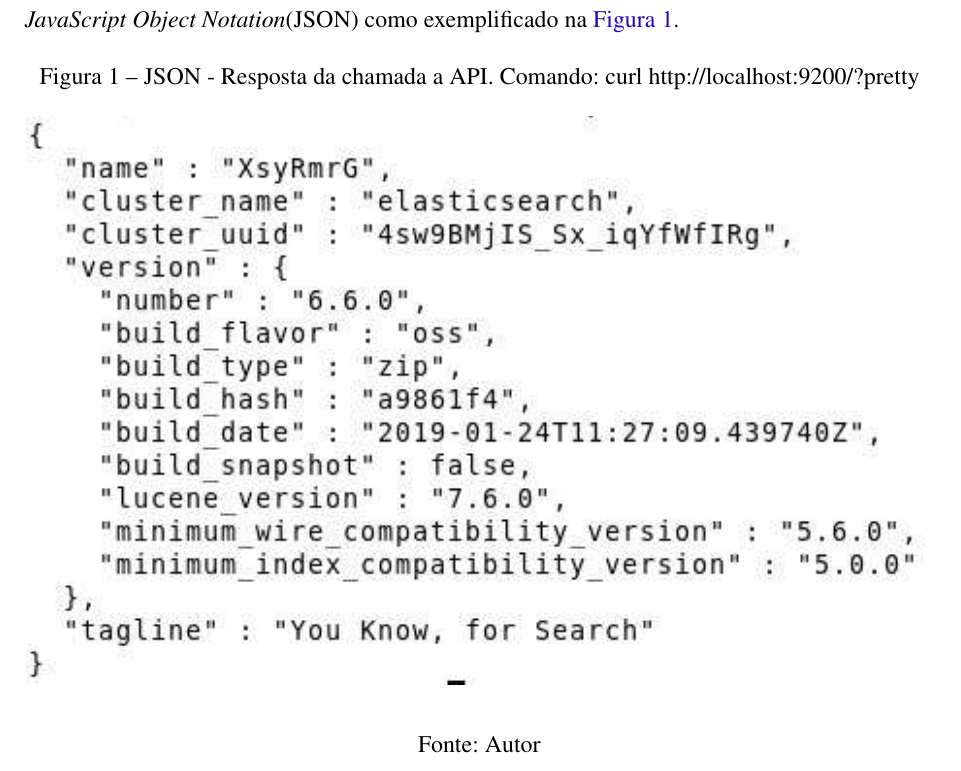
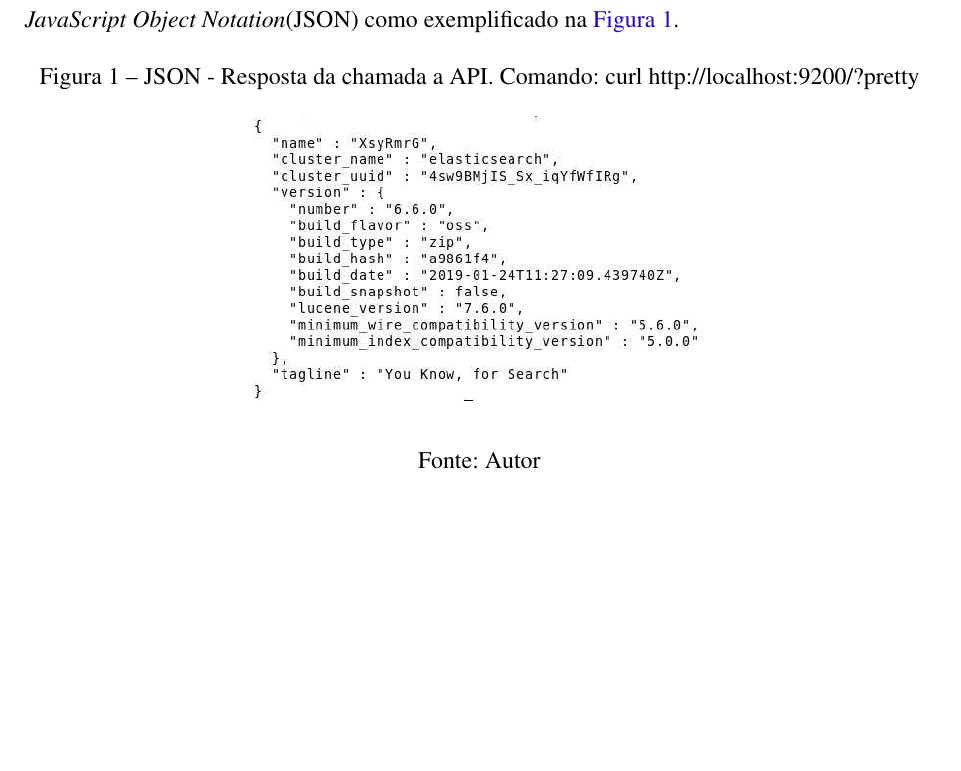
Before and after one commit to nitaicharan/TCC, a LaTeX thesis (Modelo AbnTex2/TCC.tex, which reads Modelo AbnTex2/textuais/capitulo2/capitulo.tex): part of page 20 of 25, cut so that both start at the same text, the shorter picture padded with empty space. Compiled offline with pdfLaTeX.

Commit message:
Update sábado 01 junho 2019, 19:02:24

```diff
--- a/Modelo AbnTex2/textuais/capitulo2/capitulo.tex
+++ b/Modelo AbnTex2/textuais/capitulo2/capitulo.tex
@@ -7,7 +7,7 @@ Neste capítulo é mostrada uma proposta de abordagem a este problema através d
 	\caption{\label{pretty}JSON - Resposta da chamada a API. Comando: curl http://localhost:9200/?pretty}
 	\begin{center}
 		%\includegraphics[width=\textwidth, height=\textheight]{imagens/pretty.eps}
-		\includegraphics[width=\textwidth]{imagens/pretty.eps}
+		\includegraphics[width=0.5\textwidth]{imagens/pretty.eps}
 	\end{center}
 	\legend{Fonte: Autor}
 \end{figure}
```
Also changed, not shown: Modelo AbnTex2/TCC.pdf, 5 other files.
